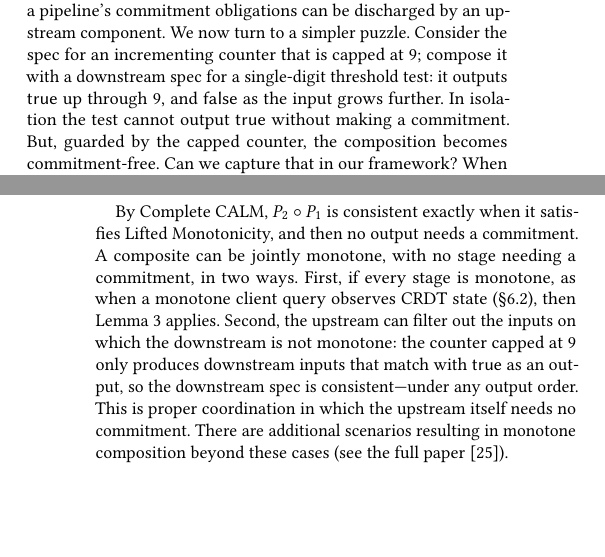
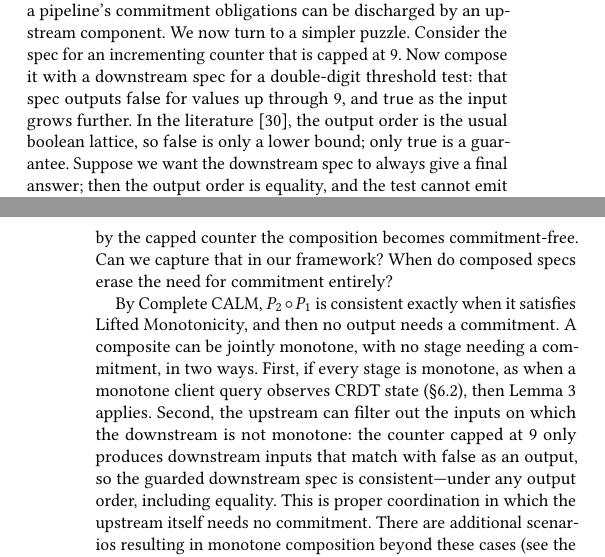
Before and after one commit to jhellerstein/coord-criterion, a LaTeX document (cidr.tex): two parts of the columns of pages 9 and 10 of 13, joined at a grey line, cut so that both start at the same text, the shorter picture padded with empty space. Compiled offline with pdfLaTeX.

Commit message:
polish Composite CALM

```diff
--- a/cidr.tex
+++ b/cidr.tex
@@ -1474,10 +1474,14 @@ logs needs no \commitment.
 Proper coordination answers our opening puzzle by capturing how a pipeline's
 \commitment obligations can be discharged by an upstream component.  We now turn
 to a simpler puzzle. Consider the spec for an incrementing counter that is
-capped at $9$; compose it with a downstream spec for a single-digit threshold
-test: it outputs \textsf{true} up through $9$, and \textsf{false} as the input
-grows further. In isolation the test cannot output \textsf{true} without making a
-\commitment. But, guarded by the capped counter, the composition becomes
+capped at $9$. Now compose it with a downstream spec for a double-digit
+threshold test: that spec outputs \textsf{false} for values up through $9$, and
+\textsf{true} as the input grows further. In the
+literature~\cite{kuper2013lvars}, the output order is the usual boolean lattice,
+so \textsf{false} is only a lower bound; only \textsf{true} is a guarantee.
+Suppose we want the downstream spec to always give a final answer; then the
+output order is equality, and the test cannot emit \textsf{false} without making
+a \commitment. Nonetheless, when guarded by the capped counter the composition becomes
 \commitment-free. Can we capture that in our framework? When do composed specs
 erase the need for \commitment entirely?
 
@@ -1489,7 +1493,8 @@ as when a monotone client query observes CRDT state
 (\S\ref{sec:crdt-instance}), then Lemma~\ref{lem:composition} applies.
 Second, the upstream can filter out the inputs on which the downstream is not
 monotone: the counter capped at $9$ only produces downstream inputs that match
-with \textsf{true} as an output, so the downstream spec is consistent---under any output order.
+with \textsf{false} as an output, so the guarded downstream spec is consistent---under any output order,
+including equality.
 This is proper coordination in which the upstream itself
 needs no \commitment.
 There are additional scenarios resulting in monotone composition beyond these cases
```
